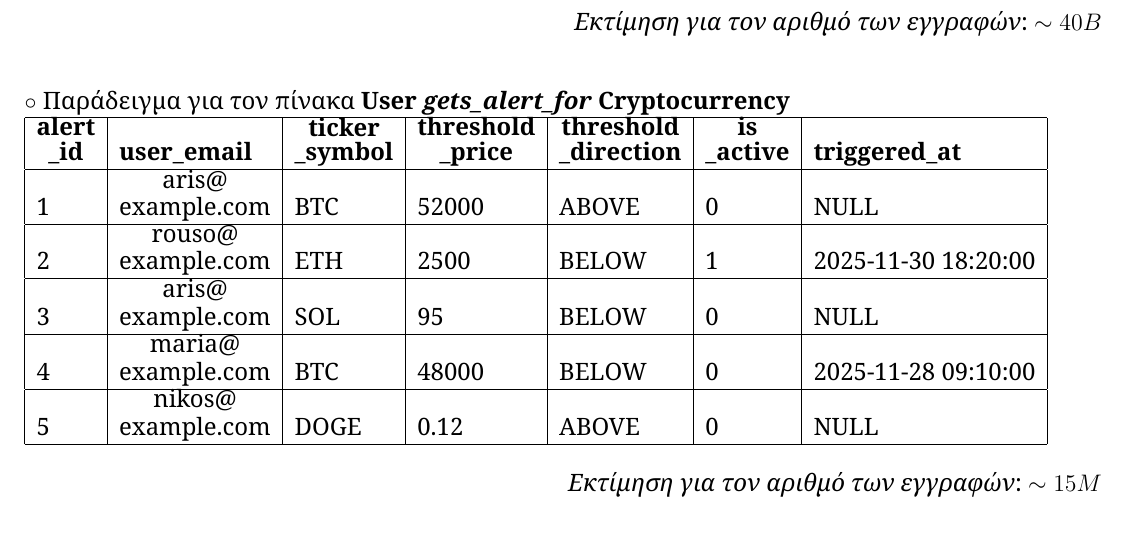
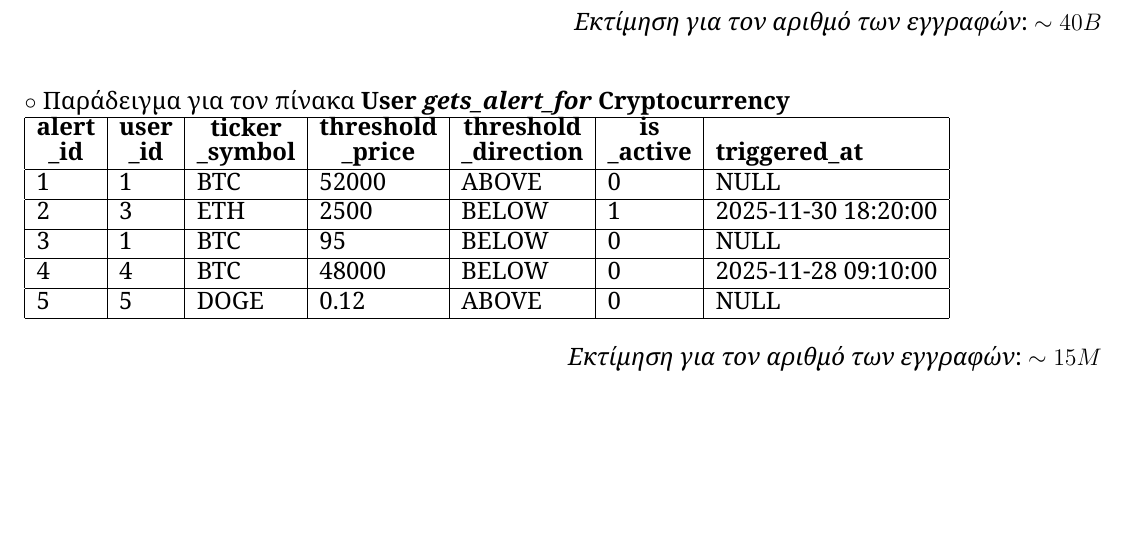
Before and after one commit to georrous6/Databases, a LaTeX document (deliverable-1/main.tex, which reads deliverable-1/sections/examples.tex): part of page 23 of 24, cut so that both start at the same text, the shorter picture padded with empty space. Compiled offline with XeLaTeX.

Commit message:
[5.1] fix to match the RS diagram

```diff
--- a/deliverable-1/sections/examples.tex
+++ b/deliverable-1/sections/examples.tex
@@ -247,17 +247,17 @@ SOL & Solana & public/logos/SOL.svg \\
 \noindent
 \begin{tabular}{|l|l|l|l|l|l|l|}
 \hline
-\textbf{\shortstack{alert\\ \_id}} & \textbf{user\_email} & \textbf{\shortstack{ticker\\ \_symbol}} & \textbf{\shortstack{threshold\\ \_price}} & \textbf{\shortstack{threshold\\ \_direction}} & \textbf{\shortstack{is\\ \_active}} & \textbf{triggered\_at} \\
+\textbf{\shortstack{alert\\ \_id}} & \textbf{\shortstack{user\\ \_id}} & \textbf{\shortstack{ticker\\ \_symbol}} & \textbf{\shortstack{threshold\\ \_price}} & \textbf{\shortstack{threshold\\ \_direction}} & \textbf{\shortstack{is\\ \_active}} & \textbf{triggered\_at} \\
 \hline
-1 & \shortstack{aris@ \\ example.com} & BTC & 52000 & ABOVE & 0 & NULL \\
+1 & 1 & BTC & 52000 & ABOVE & 0 & NULL \\
 \hline
-2 & \shortstack{rouso@ \\ example.com} & ETH & 2500 & BELOW & 1 & 2025-11-30 18:20:00 \\
+2 & 3 & ETH & 2500 & BELOW & 1 & 2025-11-30 18:20:00 \\
 \hline
-3 & \shortstack{aris@\\ example.com} & SOL & 95 & BELOW & 0 & NULL \\
+3 & 1 & BTC & 95 & BELOW & 0 & NULL \\
 \hline
-4 & \shortstack{maria@\\ example.com} & BTC & 48000 & BELOW & 0 & 2025-11-28 09:10:00 \\
+4 & 4 & BTC & 48000 & BELOW & 0 & 2025-11-28 09:10:00 \\
 \hline
-5 & \shortstack{nikos@\\ example.com} & DOGE & 0.12 & ABOVE & 0 & NULL \\
+5 & 5 & DOGE & 0.12 & ABOVE & 0 & NULL \\
 \hline
 \end{tabular}
 
```
